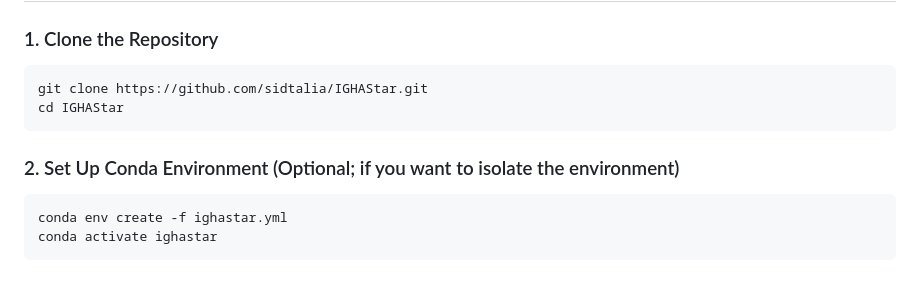
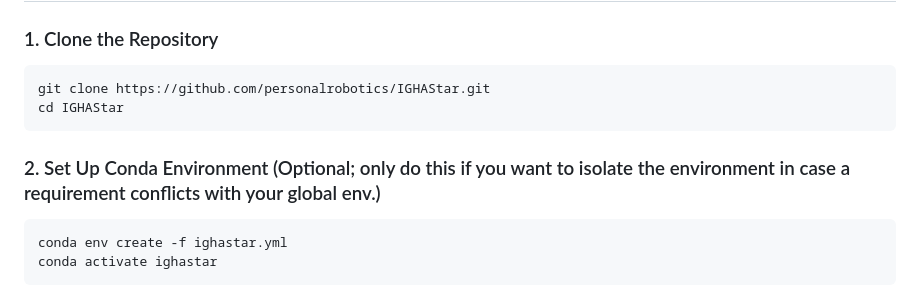
Before and after one commit to personalrobotics/IGHAStar, a Markdown page: README.md, the part around the change. Rendered like a GitHub page.

Commit message:
Add map convention information to README and edit git clone instructions

````diff
--- a/README.md
+++ b/README.md
@@ -66,11 +66,11 @@ For the standalone examples, the system automatically detects CUDA availability:
 
 ### 1. Clone the Repository
 ```bash
-git clone https://github.com/sidtalia/IGHAStar.git
+git clone https://github.com/personalrobotics/IGHAStar.git
 cd IGHAStar
 ```
 
-### 2. Set Up Conda Environment (Optional; if you want to isolate the environment)
+### 2. Set Up Conda Environment (Optional; only do this if you want to isolate the environment in case a requirement conflicts with your global env.)
 ```bash
 conda env create -f ighastar.yml
 conda activate ighastar
````
Also changed, not shown: 1 other file.
